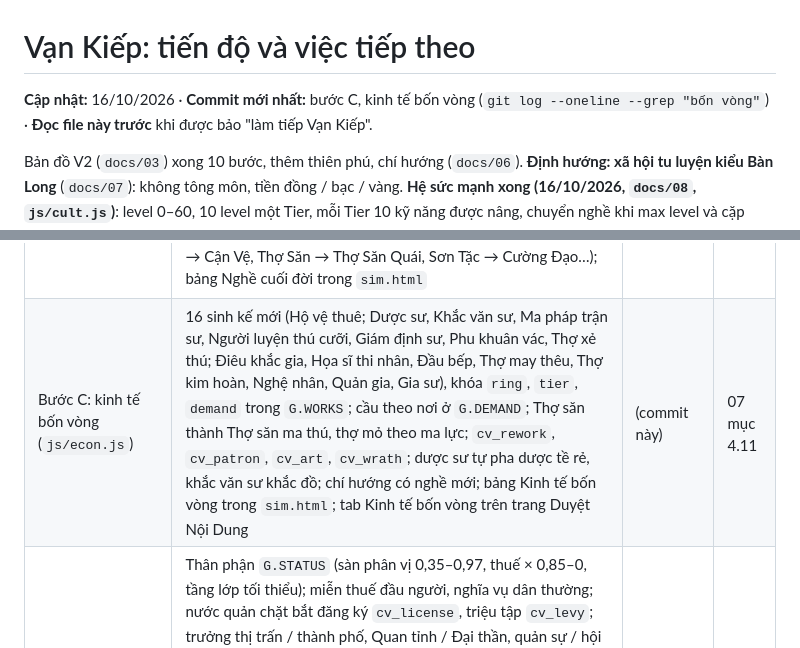
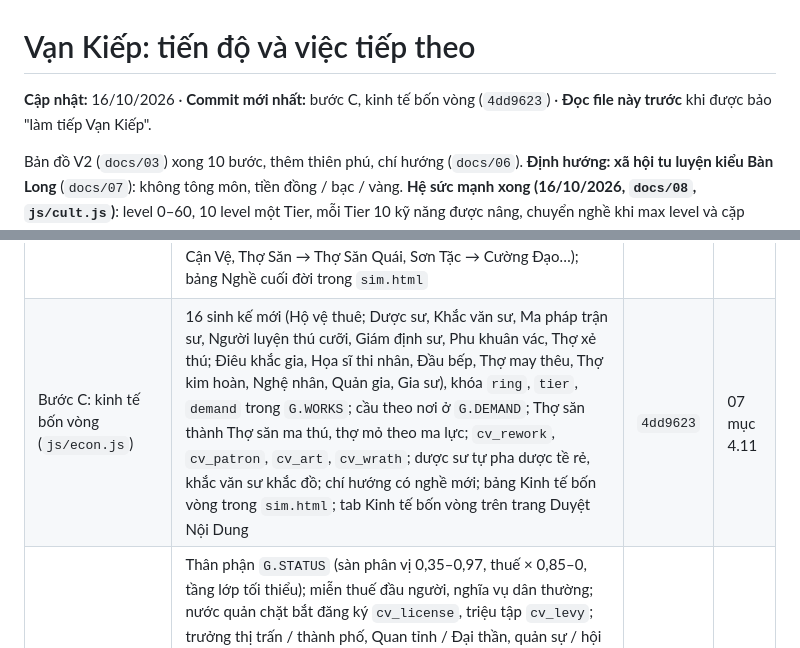
Before and after one commit to zaswer14/rpg, a Markdown page: vankiep/TIEN_DO.md, 2 parts joined by grey strips. GitHub-like rendering.

Commit message:
Vạn Kiếp: ghi mã commit bước C vào TIEN_DO
Co-Authored-By: Claude Opus 5.5 <noreply@anthropic.com>

```diff
--- a/vankiep/TIEN_DO.md
+++ b/vankiep/TIEN_DO.md
@@ -1,6 +1,6 @@
 # Vạn Kiếp: tiến độ và việc tiếp theo
 
-**Cập nhật:** 16/10/2026 · **Commit mới nhất:** bước C, kinh tế bốn vòng (`git log --oneline --grep "bốn vòng"`) · **Đọc file này trước** khi được bảo "làm tiếp Vạn Kiếp".
+**Cập nhật:** 16/10/2026 · **Commit mới nhất:** bước C, kinh tế bốn vòng (`4dd9623`) · **Đọc file này trước** khi được bảo "làm tiếp Vạn Kiếp".
 
 Bản đồ V2 (`docs/03`) xong 10 bước, thêm thiên phú, chí hướng (`docs/06`). **Định hướng: xã hội tu luyện kiểu Bàn Long** (`docs/07`): không tông môn, tiền đồng / bạc / vàng. **Hệ sức mạnh xong (16/10/2026, `docs/08`, `js/cult.js`)**: level 0–60, 10 level một Tier, mỗi Tier 10 kỹ năng được nâng, chuyển nghề khi max level và cặp gate nằm trong 10 kỹ năng đó, sức = 6 chỉ số + kỹ năng đang lắp, **bỏ cảnh giới**. **Danh xưng, độ hiếm xong (16/10/2026, `docs/09`)**: Phàm Nhân, Chức Nghiệp Giả, Siêu Phàm Giả, Siêu Việt Giả, Thủ Hộ Giả, Huyền Thoại Giả; thăng hoa + trần chỉ số theo Tier, cộng hưởng chiêu thức, ngộ đạo cho Tier 5, tháp hẹp hơn. **Cây nghề riêng (`docs/10`, `data/jobtree.js`)**: Tier 1 rộng 13–19 nghề, tên đúng tầm Tier. **Bước B xong (16/10/2026, `js/status.js`, `docs/07` mục 4.10)**: Tier là thân phận (sàn thu nhập, thuế, đăng ký, triệu tập), chức và tước cần Tier, cung phụng, dược tề, căn cốt theo cha mẹ, 7 sự kiện `cv_*`. **Bước C xong (16/10/2026, `js/econ.js`, `docs/07` mục 4.11)**: 16 nghề mới chia bốn vòng, nghề cần Tier, cầu theo nơi ở. **Tiếp: bước D** (học viện, gia tộc, giáo hội, đấu giá kiểu Bàn Long; mỏ ma tinh; `docs/07` mục 7).
 
@@ -23,7 +23,7 @@ Bản đồ V2 (`docs/03`) xong 10 bước, thêm thiên phú, chí hướng (`d
 | Thiên phú | Căn cốt 6 bậc màu (tu luyện ×0,85–×2, nâng ở bình cảnh cấp 10–50), 40 thiên phú (0–3 lúc sinh, thức tỉnh chọn 1 trong 3), 8 chí hướng (dịch tính cách, focus, nghề ưu tiên; ô Chí hướng dưới focus); quyết định `aim_pick`, `aim_defy` (nối nghiệp nhà), `aim_job` (đổi nghề giữa đời), `aim_chance` (cơ hội theo chí hướng), `tal_awaken`, `tal_break`; hệ con `talent` | `006dc94` | 06 mục 5 |
 | Danh xưng, độ hiếm (`docs/09`) | Danh xưng 6 bậc Tier (`G.TIER_NAME`); thăng hoa khi lên Tier, trần chỉ số theo Tier (thưởng vượt trần giữ tới Tier sau); cộng hưởng chiêu thức giữa kỹ năng đang lắp (cùng nghề dễ nhất; Công né, Công thủ… cộng chạy thoát, giảm chết); tự lắp xét cộng hưởng; ngộ đạo mở Tier 5; người dạy Tier 4–5 hiếm hơn, sư phụ cao thủ Tier 2–4; thọ nguyên Tier 4 × 2, Tier 5 × 3; giá kỹ năng tăng, mastery tính trên giá cũ | `84be58e` | 09 mục 9 |
 | Cây nghề riêng (`docs/10`) | Lớp đè `data/jobtree.js` lên thư viện nghề (tùy chọn `overlay` của `shared/compose.js`): 13 nghề Tier 1 mới (Lính Giáo, Kỵ Sĩ, Lính Nỏ, Thợ Săn, Trinh Sát, Sơn Tặc, Phù Thủy Làng, Người Giữ Mộ, Thầy Đồng, Thầy Lang, Đô Vật, Khổ Tu, Thuần Thú Sư), Trọng Kỵ Sĩ, Thú Sư (Tier 2), Kỵ Sĩ Đoàn Trưởng (Tier 3); nghề Tier 2–3 nhận lối lên mới, đổi tên cho đúng tầm (Vệ Binh → Cận Vệ, Thợ Săn → Thợ Săn Quái, Sơn Tặc → Cường Đạo…); bảng Nghề cuối đời trong `sim.html` | `e353d93` | 10 mục 6 |
-| Bước C: kinh tế bốn vòng (`js/econ.js`) | 16 sinh kế mới (Hộ vệ thuê; Dược sư, Khắc văn sư, Ma pháp trận sư, Người luyện thú cưỡi, Giám định sư, Phu khuân vác, Thợ xẻ thú; Điêu khắc gia, Họa sĩ thi nhân, Đầu bếp, Thợ may thêu, Thợ kim hoàn, Nghệ nhân, Quản gia, Gia sư), khóa `ring`, `tier`, `demand` trong `G.WORKS`; cầu theo nơi ở `G.DEMAND`; Thợ săn thành Thợ săn ma thú, thợ mỏ theo ma lực; `cv_rework`, `cv_patron`, `cv_art`, `cv_wrath`; dược sư tự pha dược tề rẻ, khắc văn sư khắc đồ; chí hướng có nghề mới; bảng Kinh tế bốn vòng trong `sim.html`; tab Kinh tế bốn vòng trên trang Duyệt Nội Dung | (commit này) | 07 mục 4.11 |
+| Bước C: kinh tế bốn vòng (`js/econ.js`) | 16 sinh kế mới (Hộ vệ thuê; Dược sư, Khắc văn sư, Ma pháp trận sư, Người luyện thú cưỡi, Giám định sư, Phu khuân vác, Thợ xẻ thú; Điêu khắc gia, Họa sĩ thi nhân, Đầu bếp, Thợ may thêu, Thợ kim hoàn, Nghệ nhân, Quản gia, Gia sư), khóa `ring`, `tier`, `demand` trong `G.WORKS`; cầu theo nơi ở `G.DEMAND`; Thợ săn thành Thợ săn ma thú, thợ mỏ theo ma lực; `cv_rework`, `cv_patron`, `cv_art`, `cv_wrath`; dược sư tự pha dược tề rẻ, khắc văn sư khắc đồ; chí hướng có nghề mới; bảng Kinh tế bốn vòng trong `sim.html`; tab Kinh tế bốn vòng trên trang Duyệt Nội Dung | `4dd9623` | 07 mục 4.11 |
 | Bước B: địa vị theo Tier (`js/status.js`) | Thân phận `G.STATUS` (sàn phân vị 0,35–0,97, thuế × 0,85–0, tầng lớp tối thiểu); miễn thuế đầu người, nghĩa vụ dân thường; nước quản chặt bắt đăng ký `cv_license`, triệu tập `cv_levy`; trưởng thị trấn / thành phố, Quan tỉnh / Đại thần, quản sự / hội trưởng cần Tier; giữ tước theo Tier (giữ tạm 12 năm rồi giáng); `G.PROMO` × Tier theo chính thể; cung phụng `cv_retainer`; dược tề `cv_elixir`; căn cốt theo cha mẹ `G.bloodRoot`; `cv_test`, `cv_scorn`, `cv_bully`, `cv_kin`, `cv_lifespan`; nguồn dạy Tier 3 chỉ còn hội trưởng, bỏ quan chức; dòng Thân phận trên thẻ nhân vật; ba bảng mới trong `sim.html`; tab Địa vị trên trang Duyệt Nội Dung | `83cc997` | 07 mục 4.10 |
 | Xã hội tu luyện, bước A | Kỹ năng 5 bậc không tên theo Tier, cấp = số kỹ năng max tới hạn mức 2 + 4 × Tier nghề (kỹ năng thừa chỉ cộng sức), cảnh giới kiểu Bàn Long (Phàm nhân, cấp 1–9, Thánh Vực) từ cấp, chuyển nghề theo gate 2 kỹ năng + người dạy, người dạy theo học viện / sư phụ / gia tộc / giáo hội / hội, luyện ngoài giờ cho mọi người, ma lực nơi ở, thọ nguyên × (1 + 0,12 × Tier), tiền đồng / bạc / vàng (`G.coin`), quyết định `cv_saint`, bình cảnh căn cốt theo Tier; bảng Cảnh giới trong `sim.html`; tab Cảnh giới, kỹ năng trên trang Duyệt Nội Dung | `1ceef33` | 07 mục 4.9 |
 
```
